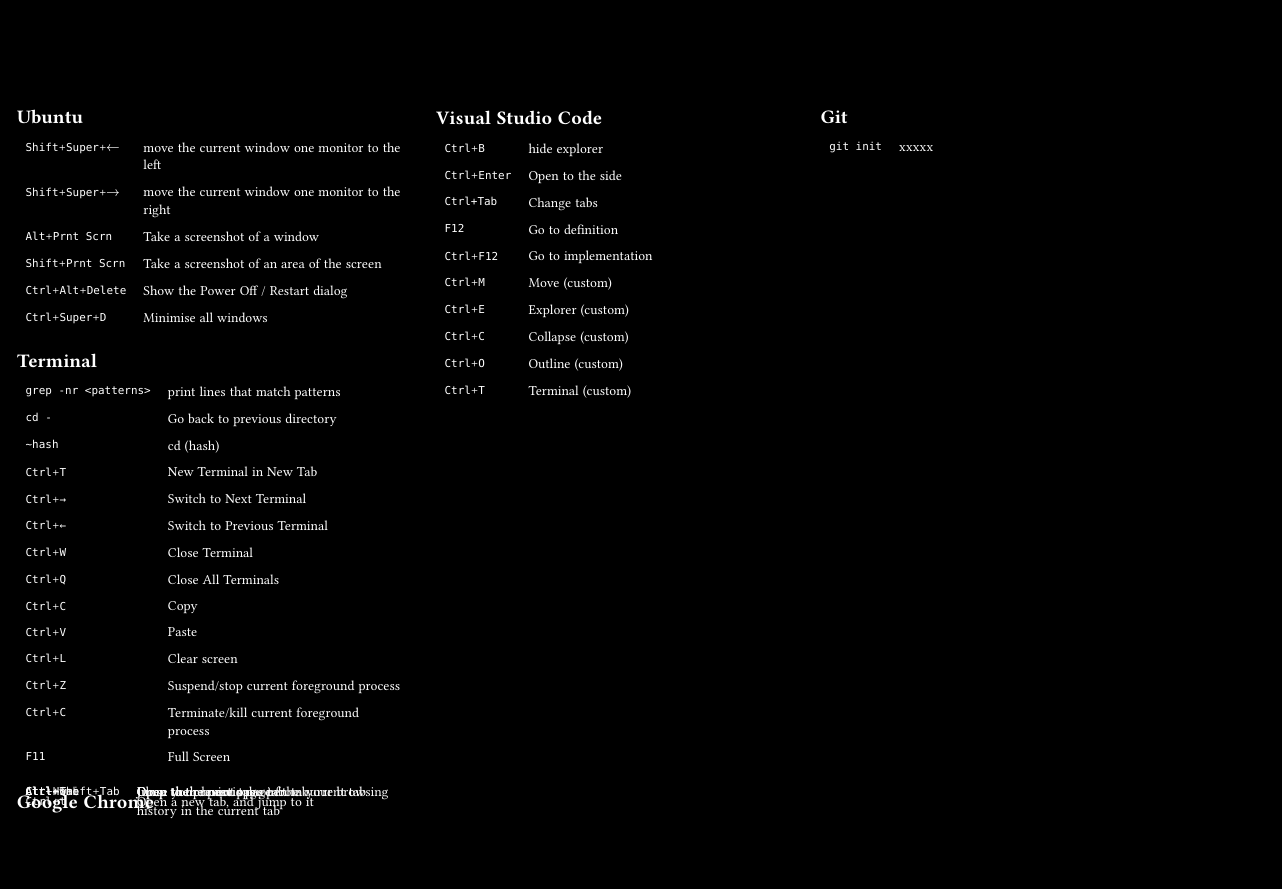
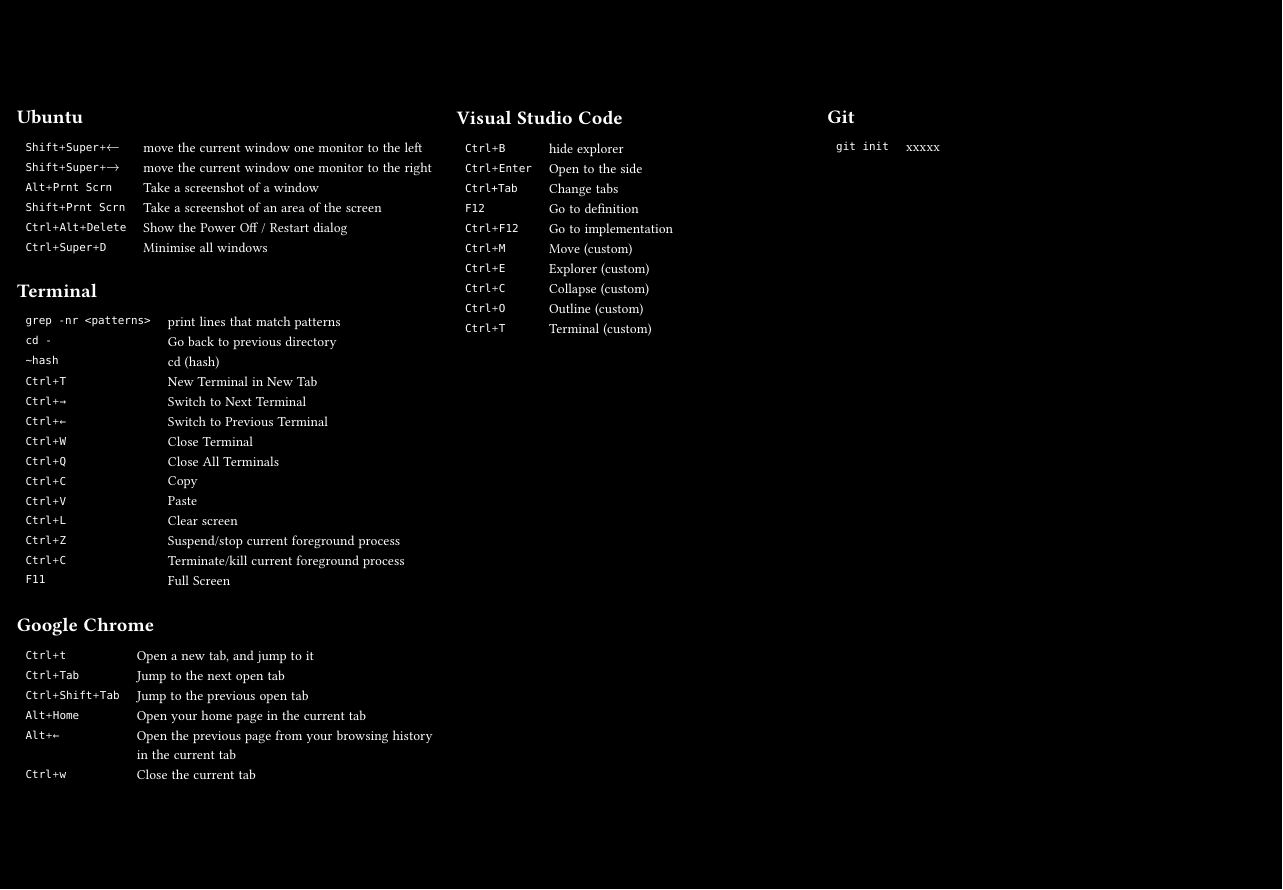
Before and after one commit to ystkkthrmll/dotfiles, a Typst document (typst/wallpaper.typ): the whole page. Compiled offline with Typst 0.15.

Commit message:
Changed files

```diff
--- a/typst/wallpaper.typ
+++ b/typst/wallpaper.typ
@@ -41,6 +41,7 @@
     #table(
       columns: (auto, auto),
       // align: horizon,
+      row-gutter: -4pt,
 
       ..for datum in data {
         (datum.at("cmd"), datum.at("desc"))
@@ -71,6 +72,7 @@
     #table(
       columns: (auto, auto),
       // align: horizon,
+      row-gutter: -4pt,
 
       ..for datum in data {
         (datum.at("cmd"), datum.at("desc"))
@@ -92,6 +94,7 @@
     #table(
       columns: (auto, auto),
       // align: horizon,
+      row-gutter: -4pt,
 
       ..for datum in data {
         (datum.at("cmd"), datum.at("desc"))
@@ -119,6 +122,7 @@
     #table(
       columns: (auto, auto),
       // align: horizon,
+      row-gutter: -4pt,
 
       ..for datum in data {
         (datum.at("cmd"), datum.at("desc"))
```
Also changed, not shown: visual-studio-code/.config/Code/User/keybindings.json (+8 -4 lines), README.md, typst/wallpaper.typ (14 more changed lines), 3 other files.
